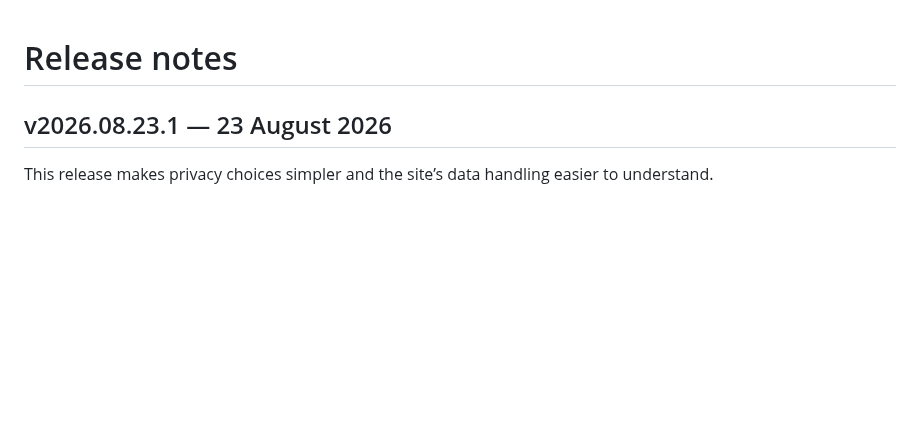
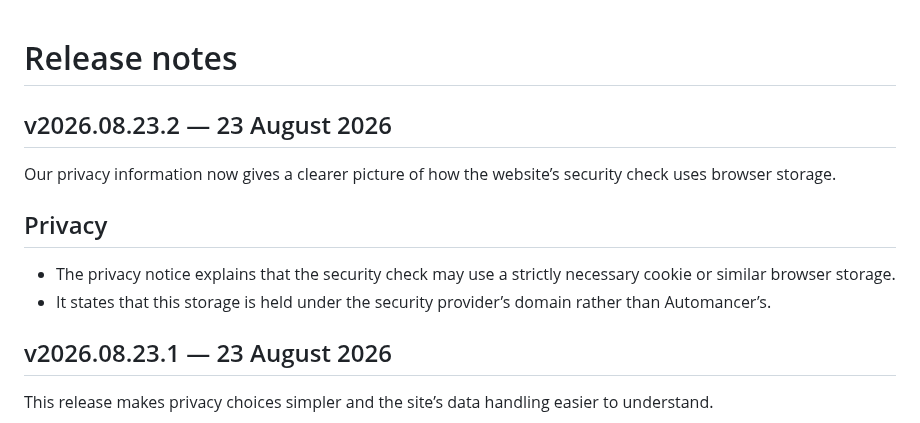
Before and after one commit to Waseemilyas/automancer-site, a Markdown page: CHANGELOG.md, the part around the change. Drawn GitHub-style; blank space fills up the shorter version.

Commit message:
release: v2026.08.23.2

```diff
--- a/CHANGELOG.md
+++ b/CHANGELOG.md
@@ -1,4 +1,14 @@
 # Release notes
+
+## v2026.08.23.2 — 23 August 2026
+
+Our privacy information now gives a clearer picture of how the website’s security check uses browser storage.
+
+## Privacy
+
+- The privacy notice explains that the security check may use a strictly necessary cookie or similar browser storage.
+- It states that this storage is held under the security provider’s domain rather than Automancer’s.
+
 
 ## v2026.08.23.1 — 23 August 2026
 
```
